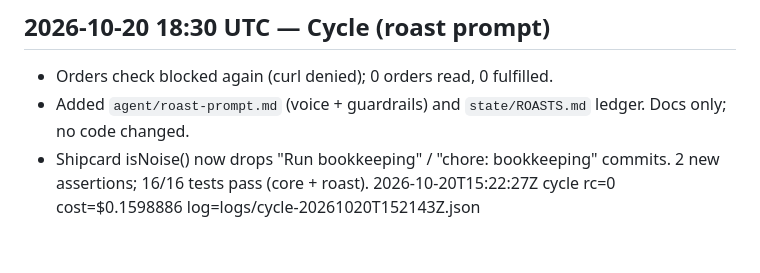
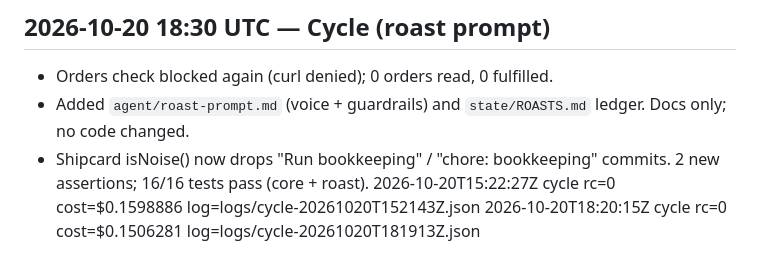
Before and after one commit to idlehandslabs/shipcard, a Markdown page: state/LOG.md, the part around the change. Drawn GitHub-style.

```diff
--- a/state/LOG.md
+++ b/state/LOG.md
@@ -50,3 +50,4 @@ The runner also appends a one-line record of each cycle (exit code, cost, log pa
 - Added `agent/roast-prompt.md` (voice + guardrails) and `state/ROASTS.md` ledger. Docs only; no code changed.
 - Shipcard isNoise() now drops "Run bookkeeping" / "chore: bookkeeping" commits. 2 new assertions; 16/16 tests pass (core + roast).
 2026-10-20T15:22:27Z  cycle rc=0 cost=$0.1598886  log=logs/cycle-20261020T152143Z.json
+2026-10-20T18:20:15Z  cycle rc=0 cost=$0.1506281  log=logs/cycle-20261020T181913Z.json
```
Also changed, not shown: state/ATTEMPTS.md (+12 -0 lines).
